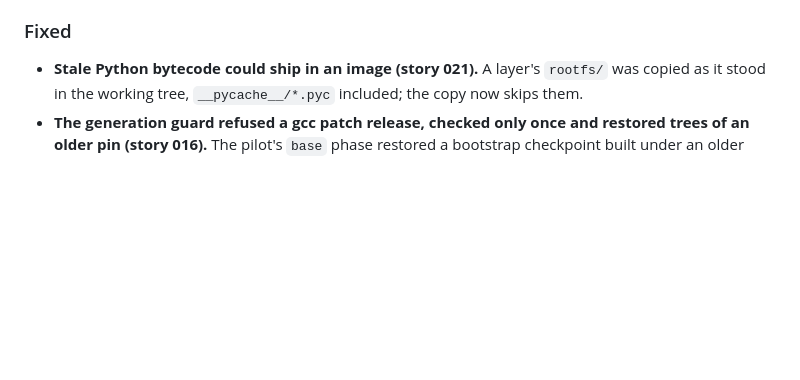
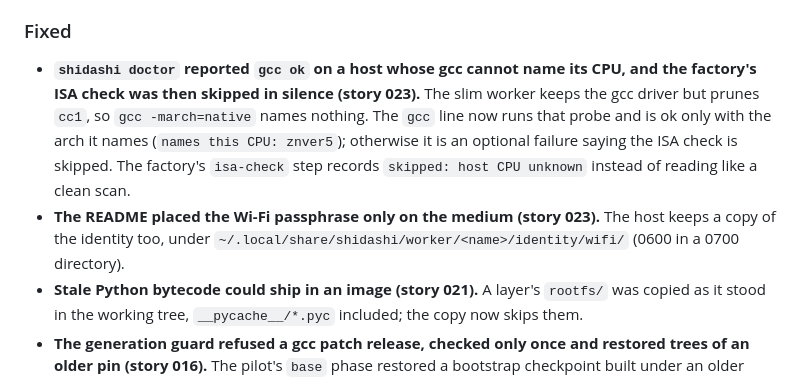
Before and after one commit to obentoo/shidashi, a Markdown page: CHANGELOG.md, the part around the change. Rendered like a GitHub page; blank space fills up the shorter version.

Commit message:
docs(changelog): story 023
Co-Authored-By: Claude Opus 5.5 <noreply@anthropic.com>

```diff
--- a/CHANGELOG.md
+++ b/CHANGELOG.md
@@ -119,6 +119,16 @@ and this project adheres to [Semantic Versioning](https://semver.org/spec/v2.0.0
 
 ### Fixed
 
+- **`shidashi doctor` reported `gcc ok` on a host whose gcc cannot name its CPU, and
+  the factory's ISA check was then skipped in silence (story 023).** The slim worker
+  keeps the gcc driver but prunes `cc1`, so `gcc -march=native` names nothing. The
+  `gcc` line now runs that probe and is ok only with the arch it names (`names this
+  CPU: znver5`); otherwise it is an optional failure saying the ISA check is skipped.
+  The factory's `isa-check` step records `skipped: host CPU unknown` instead of
+  reading like a clean scan.
+- **The README placed the Wi-Fi passphrase only on the medium (story 023).** The host
+  keeps a copy of the identity too, under
+  `~/.local/share/shidashi/worker/<name>/identity/wifi/` (0600 in a 0700 directory).
 - **Stale Python bytecode could ship in an image (story 021).** A layer's `rootfs/`
   was copied as it stood in the working tree, `__pycache__/*.pyc` included; the copy
   now skips them.
```
